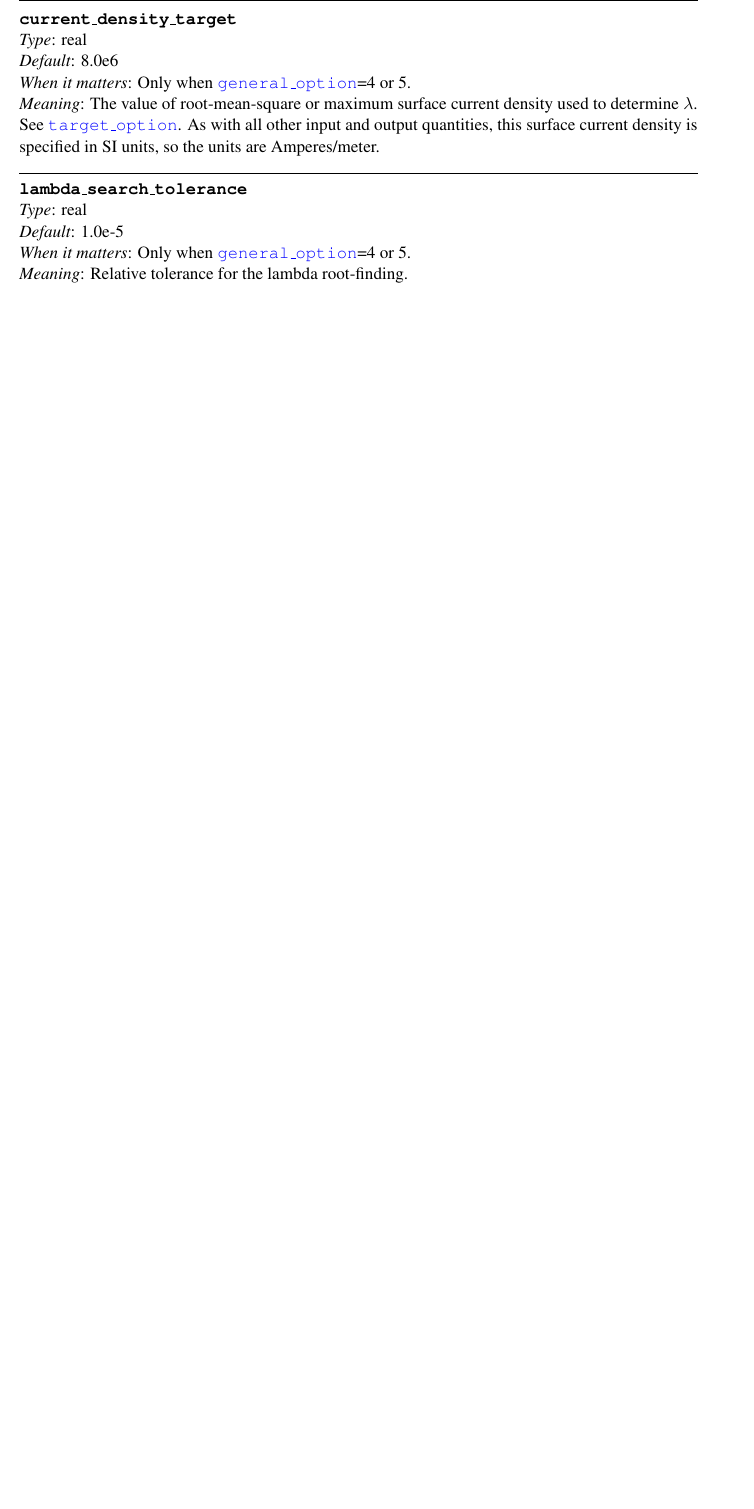
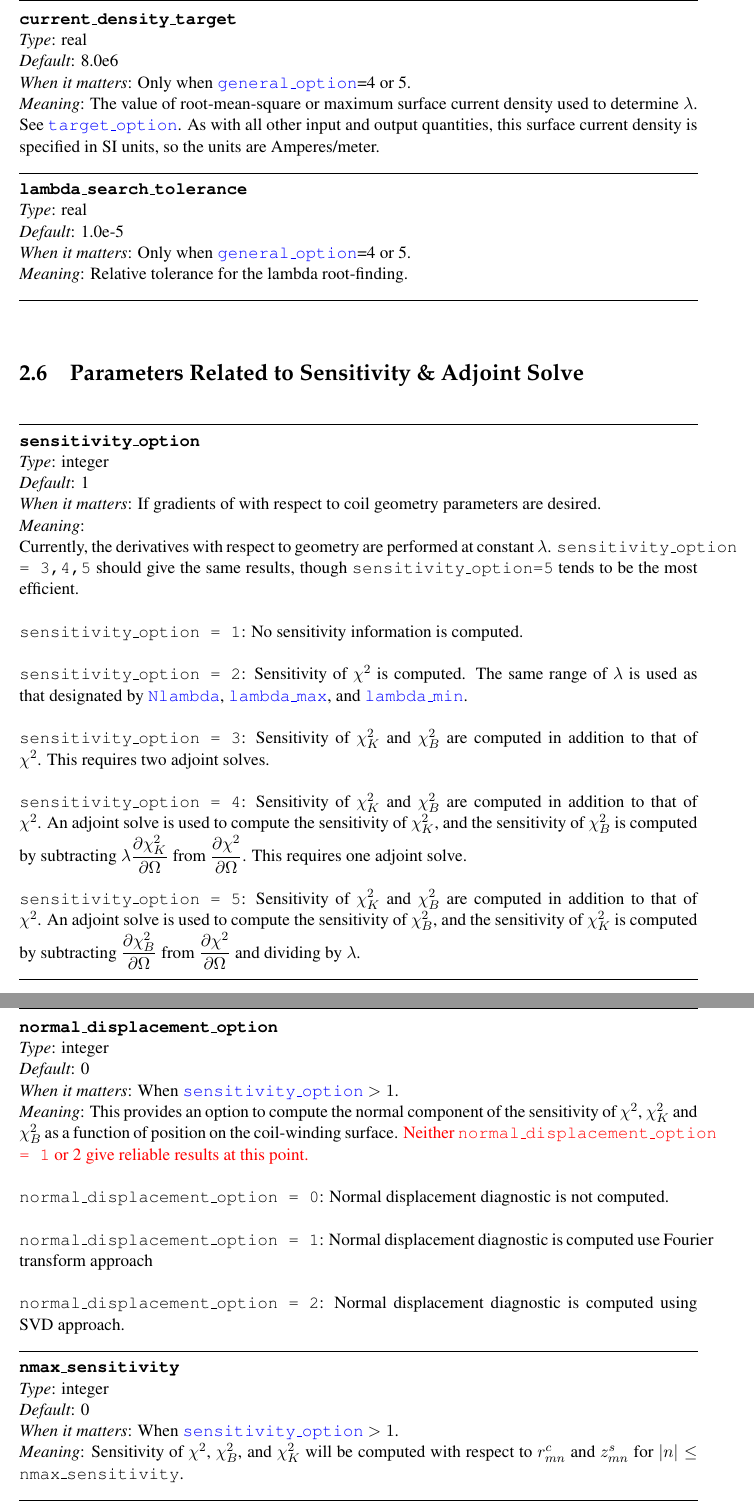
Before and after one commit to landreman/regcoil, a LaTeX document (manual/regcoilManual.tex, which reads manual/inputParameters.tex): part of page 14 of 15 before the commit and two parts of pages 14 and 15 of 16 after it, the two joined at a grey line, cut so that both start at the same text, the shorter picture padded with empty space. Compiled offline with pdfLaTeX.

Commit message:
Adjoint solves have now been tested. Added documentation for sensitivity in manual.

```diff
--- a/manual/inputParameters.tex
+++ b/manual/inputParameters.tex
@@ -444,3 +444,44 @@ so the units are Amperes/meter.
 {1.0e-5}
 {Only when \parlink{general\_option}=4 or 5.}
 {Relative tolerance for the lambda root-finding.}
+
+\myhrule
+
+\section{Parameters Related to Sensitivity \& Adjoint Solve}
+
+\myhrule
+
+\param{sensitivity\_option}
+{integer}
+{1}
+{If gradients of with respect to coil geometry parameters are desired.}
+{\\ Currently, the derivatives with respect to geometry are performed at constant $\lambda$. \texttt{sensitivity\_option = 3,4,5} should give the same results, though \texttt{sensitivity\_option=5} tends to be the most efficient. \\ \\
+\texttt{sensitivity\_option = 1}: No sensitivity information is computed. \\ \\
+\texttt{sensitivity\_option = 2}: Sensitivity of $\chi^2$ is computed. The same range of $\lambda$ is used as that designated by \parlink{Nlambda}, \parlink{lambda\_max}, and \parlink{lambda\_min}. \\ \\
+\texttt{sensitivity\_option = 3}: Sensitivity of $\chi^2_K$ and $\chi^2_B$ are computed in addition to that of $\chi^2$. This requires two adjoint solves. \\ \\
+\texttt{sensitivity\_option = 4}: Sensitivity of $\chi^2_K$ and $\chi^2_B$ are computed in addition to that of $\chi^2$. An adjoint solve is used to compute the sensitivity of $\chi^2_K$, and the sensitivity of $\chi^2_B$ is computed by subtracting $\lambda \partder{\chi^2_K}{\Omega}$ from $\partder{\chi^2}{\Omega}$. This requires one adjoint solve. \\ \\
+\texttt{sensitivity\_option = 5}: Sensitivity of $\chi^2_K$ and $\chi^2_B$ are computed in addition to that of $\chi^2$. An adjoint solve is used to compute the sensitivity of $\chi^2_B$, and the sensitivity of $\chi^2_K$ is computed by subtracting $\partder{\chi^2_B}{\Omega}$ from $\partder{\chi^2}{\Omega}$ and dividing by $\lambda$.
+}
+%\texttt{sensitivity_option == 2}: Sensitivity of $\chi^2$ is computed. The same $\lambda$ is used as that designated by \parlink{Nlambda}, \parlink{lambda\_max}, and \parlink{lambda\_min}.
+%}
+
+\myhrule
+
+\param{normal\_displacement\_option}
+{integer}
+{0}
+{When \parlink{sensitivity\_option} $>1$.}
+{This provides an option to compute the normal component of the sensitivity of $\chi^2$, $\chi^2_K$ and $\chi^2_B$ as a function of position on the coil-winding surface. \textcolor{red}{Neither \texttt{normal\_displacement\_option = 1} or 2 give reliable results at this point.} \\ \\
+\texttt{normal\_displacement\_option = 0}: Normal displacement diagnostic is not computed. \\ \\
+\texttt{normal\_displacement\_option = 1}: Normal displacement diagnostic is computed use Fourier transform approach \\ \\
+\texttt{normal\_displacement\_option = 2}: Normal displacement diagnostic is computed using SVD approach.}
+
+\myhrule
+
+\param{nmax\_sensitivity}
+{integer}
+{0}
+{When \parlink{sensitivity\_option} $> 1$.}
+{Sensitivity of $\chi^2$, $\chi^2_B$, and $\chi^2_K$ will be computed with respect to $r_{mn}^c$ and $z_{mn}^s$ for $\abs{n} \leq $ \texttt{nmax\_sensitivity}.}
+
+\myhrule
@@ -446,0 +492,2 @@ so the units are Amperes/meter.
+{When \parlink{sensitivity\_option} $> 1$.}
+{Sensitivity of $\chi^2$, $\chi^2_B$, and $\chi^2_K$ will be computed with respect to $r_{mn}^c$ and $z_{mn}^s$ for $m \leq $ \texttt{nmax\_sensitivity}.}
--- a/manual/regcoilManual.tex
+++ b/manual/regcoilManual.tex
@@ -20,6 +20,8 @@
 \usepackage{url}
 \usepackage{hyperref}
 \hypersetup{colorlinks=true,linkcolor=blue}
+\usepackage{physics}
+\usepackage{bm}
 
 \newcommand{\vv}{\upsilon}
 \newcommand{\vect}[1]{{\mathbf #1}}
@@ -35,6 +37,7 @@
 \newcommand{\parlink}[1]{{\ttfamily \hyperlink{#1}{#1}}}
 \newcommand{\vmec}{{\ttfamily vmec}}
 \newcommand{\todo}[1]{\textcolor{red}{To do: #1}}
+\newcommand{\partder}[2]{\dfrac{\partial #1}{\partial #2}}
 
 \graphicspath{{figures/}}
 
```
Also changed, not shown: manual/inputParameters.tex (4 more changed lines), 2 other files.
